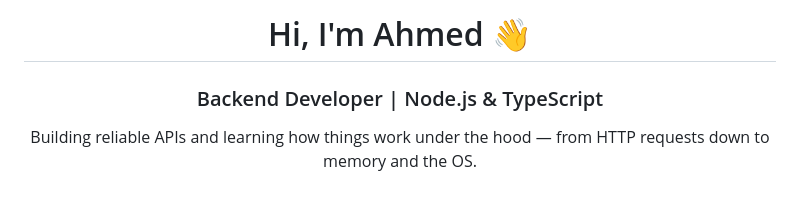
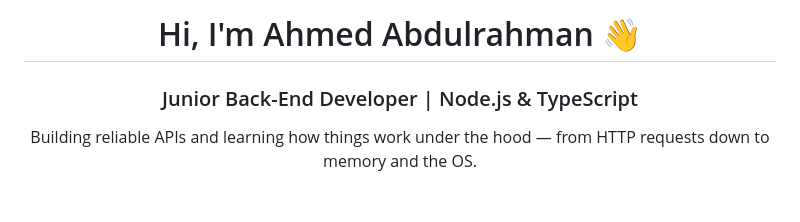
Before and after one commit to ahmed12334567/ahmed12334567, a Markdown page: README.md, the part around the change. GitHub-like rendering.

Commit message:
Update name and title in README.md

```diff
--- a/README.md
+++ b/README.md
@@ -1,5 +1,5 @@
-<h1 align="center">Hi, I'm Ahmed 👋</h1>
-<h3 align="center">Backend Developer | Node.js & TypeScript</h3>
+<h1 align="center">Hi, I'm Ahmed Abdulrahman 👋</h1>
+<h3 align="center">Junior Back-End Developer | Node.js & TypeScript</h3>
 
 <p align="center">
 Building reliable APIs and learning how things work under the hood — from HTTP requests down to memory and the OS.
```
